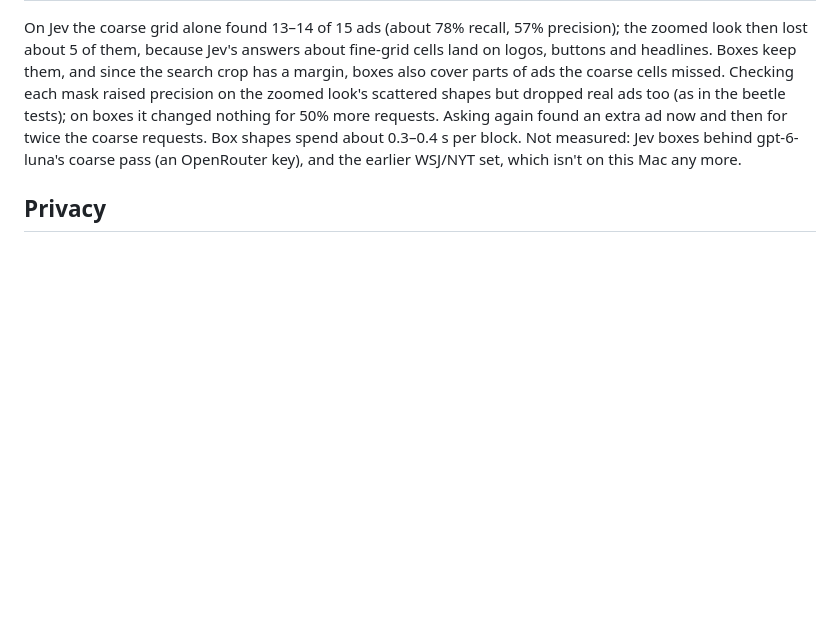
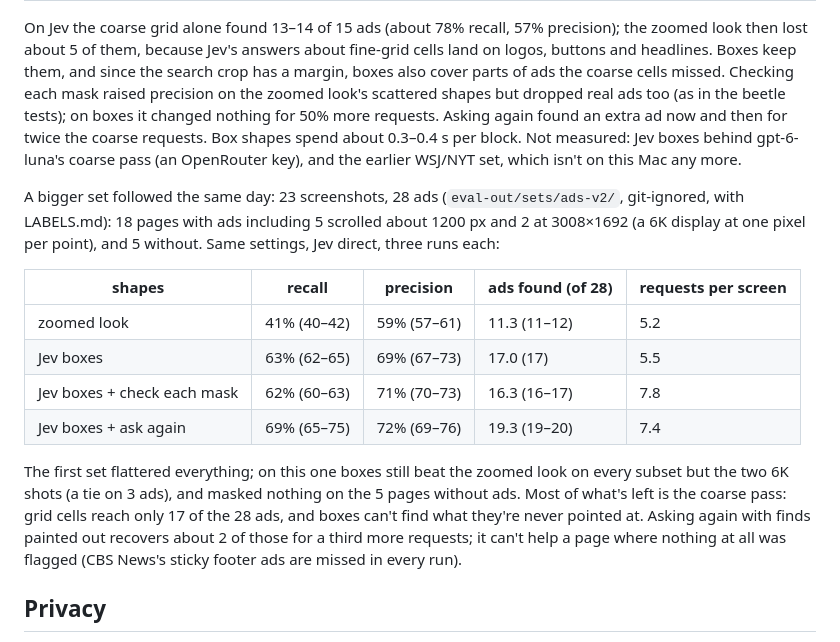
Before and after one commit to icpmacdo/signal-and-noise, a Markdown page: os/README.md, the part around the change. GitHub-like rendering; blank space fills up the shorter version.

Commit message:
os/README: Jev boxes on a 23-shot set (28 ads); asking again helps there
Claude-Session: https://claude.ai/code/session_01HCkSP41i2kar4EzaL6UmDX

```diff
--- a/os/README.md
+++ b/os/README.md
@@ -162,6 +162,24 @@ for 50% more requests. Asking again found an extra ad now and then for twice the
 Box shapes spend about 0.3–0.4 s per block. Not measured: Jev boxes behind gpt-6-luna's coarse pass
 (an OpenRouter key), and the earlier WSJ/NYT set, which isn't on this Mac any more.
 
+A bigger set followed the same day: 23 screenshots, 28 ads (`eval-out/sets/ads-v2/`, git-ignored,
+with LABELS.md): 18 pages with ads including 5 scrolled about 1200 px and 2 at 3008×1692 (a 6K
+display at one pixel per point), and 5 without. Same settings, Jev direct, three runs each:
+
+| shapes | recall | precision | ads found (of 28) | requests per screen |
+|---|---|---|---|---|
+| zoomed look | 41% (40–42) | 59% (57–61) | 11.3 (11–12) | 5.2 |
+| Jev boxes | 63% (62–65) | 69% (67–73) | 17.0 (17) | 5.5 |
+| Jev boxes + check each mask | 62% (60–63) | 71% (70–73) | 16.3 (16–17) | 7.8 |
+| Jev boxes + ask again | 69% (65–75) | 72% (69–76) | 19.3 (19–20) | 7.4 |
+
+The first set flattered everything; on this one boxes still beat the zoomed look on every subset
+but the two 6K shots (a tie on 3 ads), and masked nothing on the 5 pages without ads. Most of
+what's left is the coarse pass: grid cells reach only 17 of the 28 ads, and boxes can't find what
+they're never pointed at. Asking again with finds painted out recovers about 2 of those for a
+third more requests; it can't help a page where nothing at all was flagged (CBS News's sticky
+footer ads are missed in every run).
+
 ## Privacy
 
 Whatever is on screen goes to OpenAI (or OpenRouter, or TypeSafe, by key) as JPEG crops: tiles of
```
